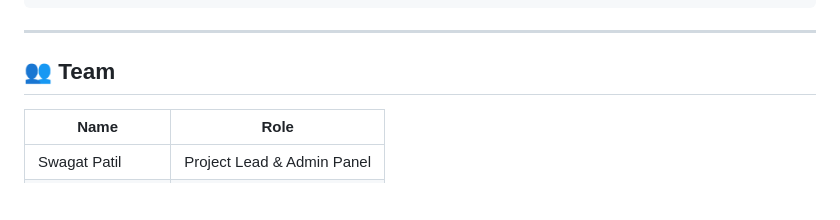
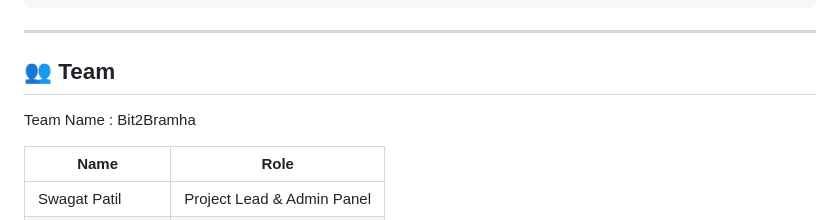
Before and after one commit to CMPN-CODECELL/Syrus2026_Bit2Bramha, a Markdown page: README.md, the part around the change. Rendered like a GitHub page; blank space fills up the shorter version.

```diff
--- a/README.md
+++ b/README.md
@@ -89,6 +89,8 @@ Password : admin@123
 
 ## 👥 Team
 
+Team Name : Bit2Bramha
+
 | Name | Role |
 |------|------|
 | Swagat Patil | Project Lead & Admin Panel |
```
